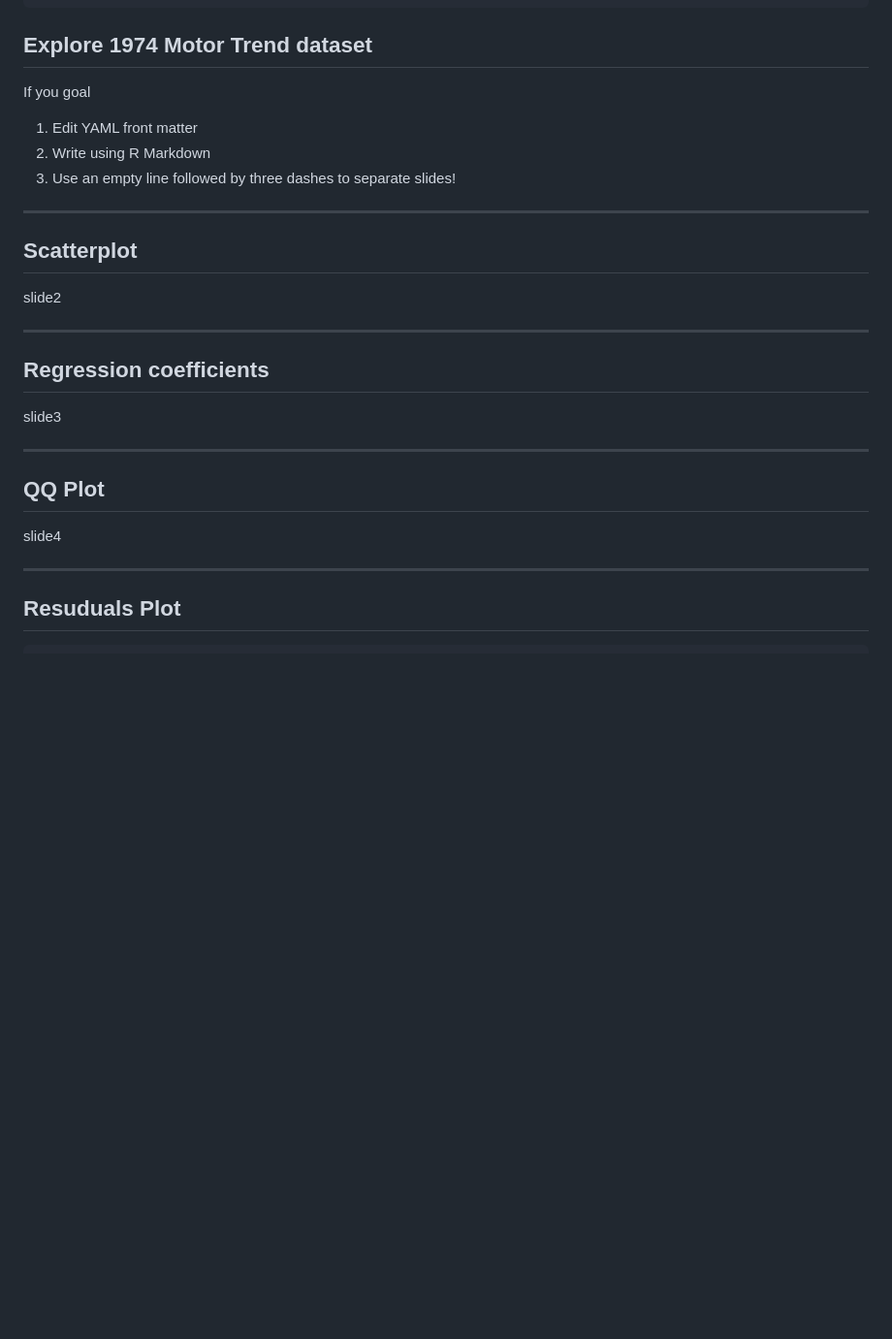
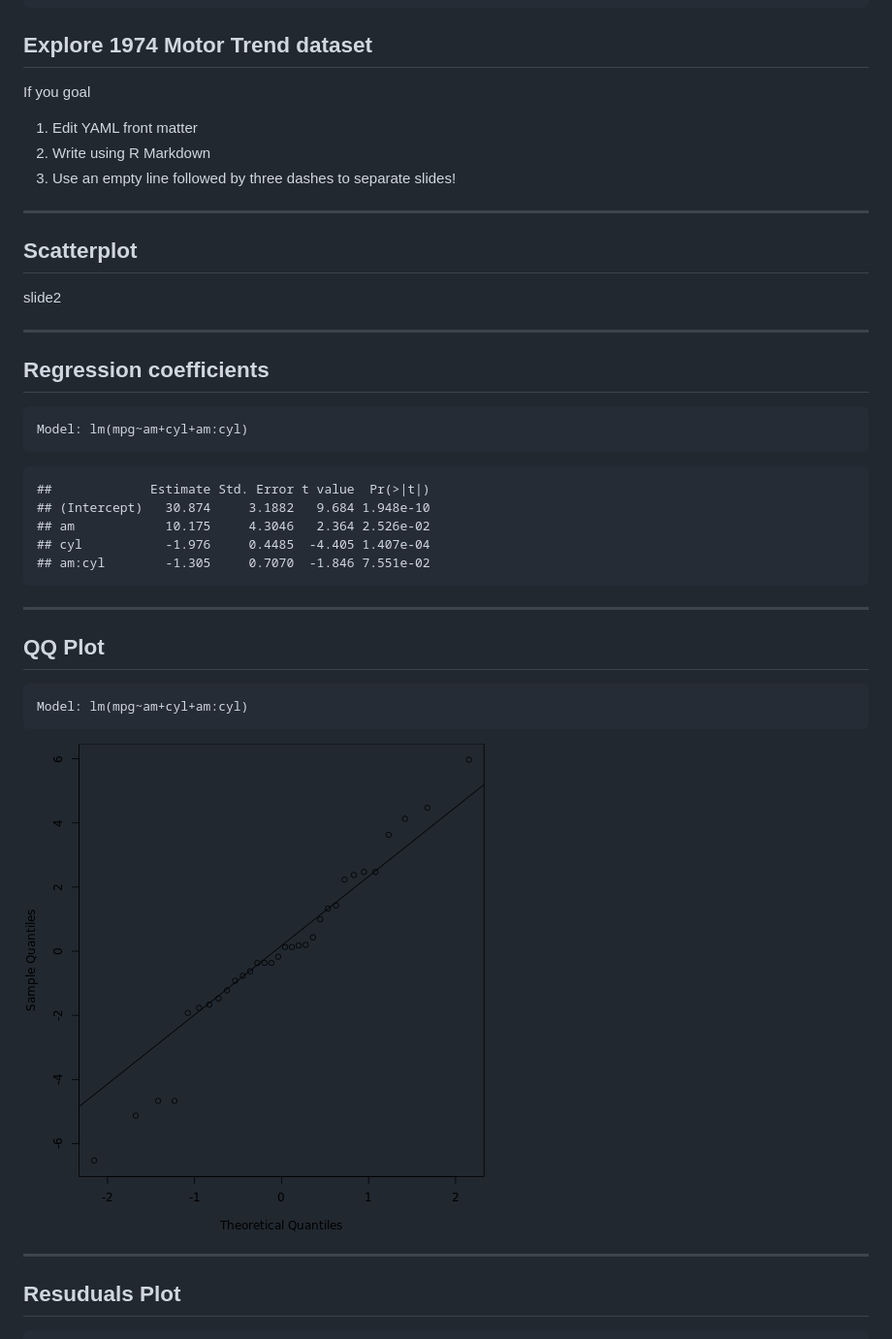
Before and after one commit to promsoft/cardocs, a Markdown page: index.md, the part around the change printed below. Shown: that part at 97% size. Rendered like a GitHub page; pictures changed too: assets/fig/unnamed-chunk-4.png (added); blank space fills up the shorter version.

````diff
--- a/index.md
+++ b/index.md
@@ -12,6 +12,7 @@ knit        : slidify::knit2slides
 ---
 ## Explore 1974 Motor Trend dataset
 
+
 If you goal
 
 1. Edit YAML front matter
@@ -22,13 +23,29 @@ If you goal
 ## Scatterplot
 slide2
 
+
 ---------------------
 ## Regression coefficients
-slide3
+```
+Model: lm(mpg~am+cyl+am:cyl)
+```
+
+
+```
+##             Estimate Std. Error t value  Pr(>|t|)
+## (Intercept)   30.874     3.1882   9.684 1.948e-10
+## am            10.175     4.3046   2.364 2.526e-02
+## cyl           -1.976     0.4485  -4.405 1.407e-04
+## am:cyl        -1.305     0.7070  -1.846 7.551e-02
+```
 
 ---------------------
 ## QQ Plot
-slide4
+```
+Model: lm(mpg~am+cyl+am:cyl)
+```
+
+![plot of chunk unnamed-chunk-4](assets/fig/unnamed-chunk-4.png)
 
 ---------------------
 ## Resuduals Plot
````
Also changed, not shown: other parts of index.md (+2 -0 lines), assets/fig/unnamed-chunk-5.png (added), figure/unnamed-chunk-4.png (added), figure/unnamed-chunk-5.png (added), 2 other files.
